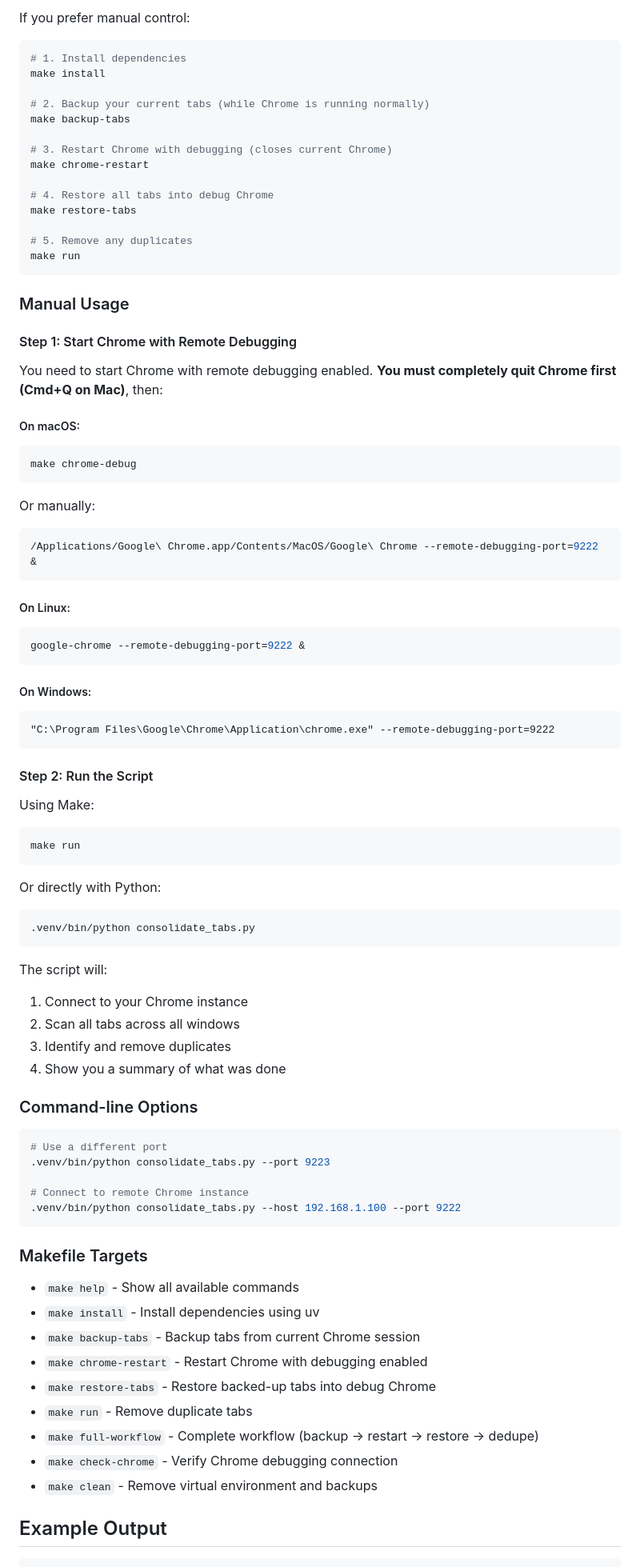
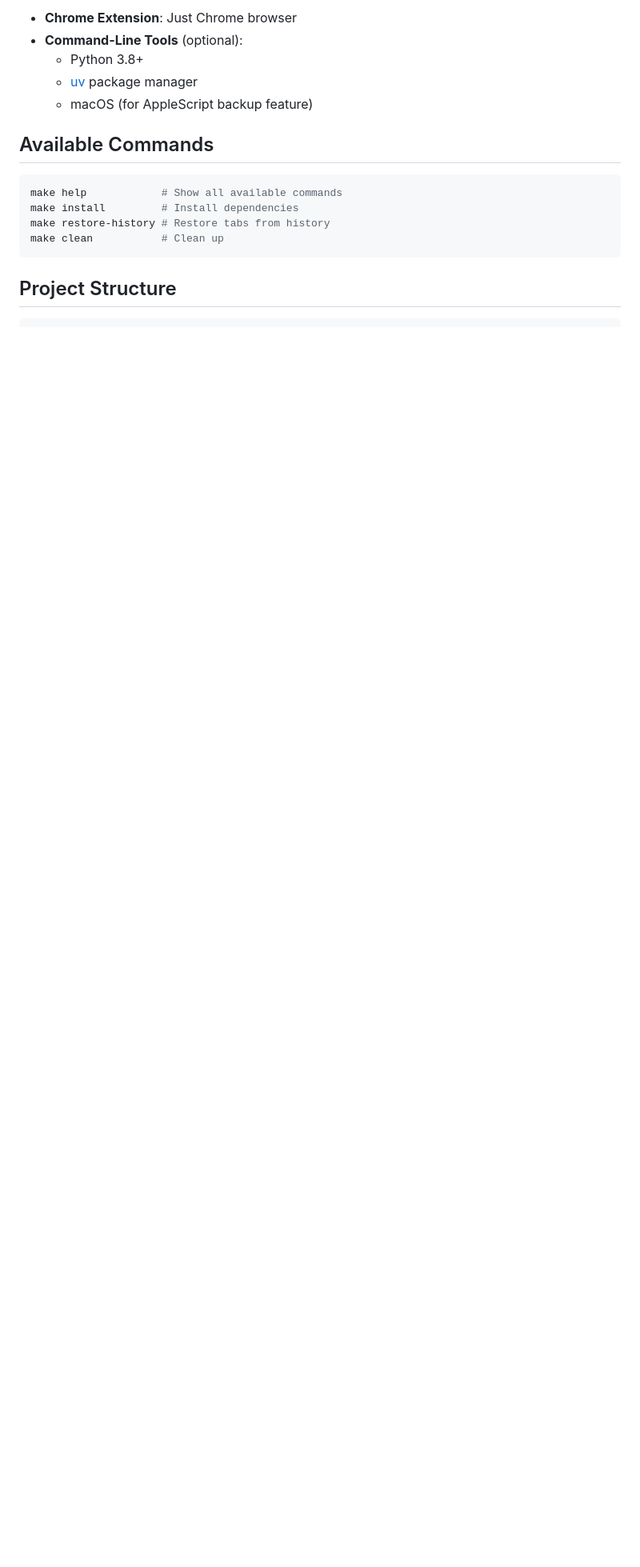
Before and after one commit to malston/chrome-tabs, a Markdown page: README.md, the part around the change printed below. Shown: that part at 80% size. GitHub-like rendering; blank space fills up the shorter version.

````diff
--- a/README.md
+++ b/README.md
@@ -59,88 +80,18 @@ The script will prompt before closing Chrome. When done, all your tabs will be c
 
-If you prefer manual control:
+- **Chrome Extension**: Just Chrome browser
+- **Command-Line Tools** (optional):
+  - Python 3.8+
+  - [uv](https://github.com/astral-sh/uv) package manager
+  - macOS (for AppleScript backup feature)
+
+## Available Commands
 
 ```bash
-# 1. Install dependencies
-make install
-
-# 2. Backup your current tabs (while Chrome is running normally)
-make backup-tabs
-
-# 3. Restart Chrome with debugging (closes current Chrome)
-make chrome-restart
-
-# 4. Restore all tabs into debug Chrome
-make restore-tabs
-
-# 5. Remove any duplicates
-make run
+make help            # Show all available commands
+make install         # Install dependencies
+make restore-history # Restore tabs from history
+make clean           # Clean up
 ```
 
-### Manual Usage
+## Project Structure
 
-#### Step 1: Start Chrome with Remote Debugging
-
-You need to start Chrome with remote debugging enabled. **You must completely quit Chrome first (Cmd+Q on Mac)**, then:
-
-##### On macOS:
-```bash
-make chrome-debug
-```
-
-Or manually:
-```bash
-/Applications/Google\ Chrome.app/Contents/MacOS/Google\ Chrome --remote-debugging-port=9222 &
-```
-
-##### On Linux:
-```bash
-google-chrome --remote-debugging-port=9222 &
-```
-
-##### On Windows:
-```cmd
-"C:\Program Files\Google\Chrome\Application\chrome.exe" --remote-debugging-port=9222
-```
-
-#### Step 2: Run the Script
-
-Using Make:
-```bash
-make run
-```
-
-Or directly with Python:
-```bash
-.venv/bin/python consolidate_tabs.py
-```
-
-The script will:
-1. Connect to your Chrome instance
-2. Scan all tabs across all windows
-3. Identify and remove duplicates
-4. Show you a summary of what was done
-
-### Command-line Options
-
-```bash
-# Use a different port
-.venv/bin/python consolidate_tabs.py --port 9223
-
-# Connect to remote Chrome instance
-.venv/bin/python consolidate_tabs.py --host 192.168.1.100 --port 9222
-```
-
-### Makefile Targets
-
-- `make help` - Show all available commands
-- `make install` - Install dependencies using uv
-- `make backup-tabs` - Backup tabs from current Chrome session
-- `make chrome-restart` - Restart Chrome with debugging enabled
-- `make restore-tabs` - Restore backed-up tabs into debug Chrome
-- `make run` - Remove duplicate tabs
-- `make full-workflow` - Complete workflow (backup -> restart -> restore -> dedupe)
-- `make check-chrome` - Verify Chrome debugging connection
-- `make clean` - Remove virtual environment and backups
-
-## Example Output
-
````
Also changed, not shown: other parts of README.md (+117 -80 lines), chrome-extension/README.md (added, +93 -0 lines), chrome-extension/icon128.png (added), chrome-extension/icon16.png (added), chrome-extension/icon48.png (added), 13 other files.
